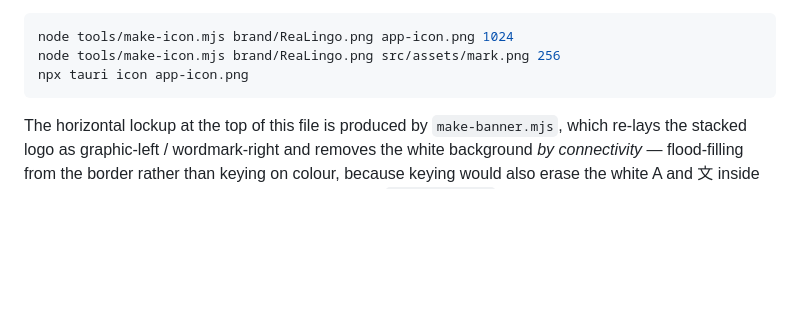
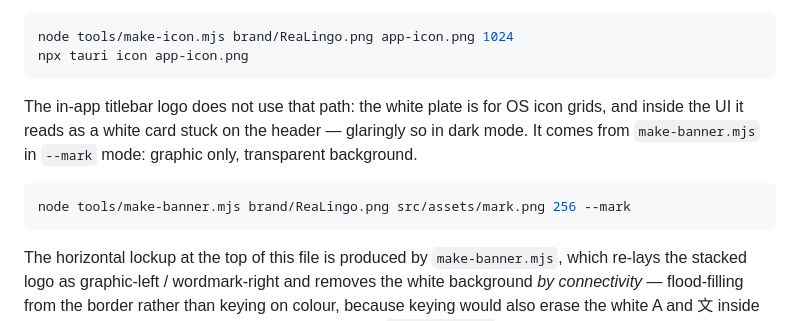
Before and after one commit to noSugarK/ReaLingo, a Markdown page: README.en.md, the part around the change. GitHub-like rendering; folded sections open; blank space fills up the shorter version.

````diff
--- a/README.en.md
+++ b/README.en.md
@@ -165,8 +165,15 @@ Re-run after changing the logo:
 
 ```bash
 node tools/make-icon.mjs brand/ReaLingo.png app-icon.png 1024
-node tools/make-icon.mjs brand/ReaLingo.png src/assets/mark.png 256
 npx tauri icon app-icon.png
+```
+
+The in-app titlebar logo does not use that path: the white plate is for OS icon grids, and
+inside the UI it reads as a white card stuck on the header — glaringly so in dark mode. It
+comes from `make-banner.mjs` in `--mark` mode: graphic only, transparent background.
+
+```bash
+node tools/make-banner.mjs brand/ReaLingo.png src/assets/mark.png 256 --mark
 ```
 
 The horizontal lockup at the top of this file is produced by `make-banner.mjs`, which re-lays
````
Also changed, not shown: README.md (+8 -1 lines), src/assets/mark.png, 6 other files.
